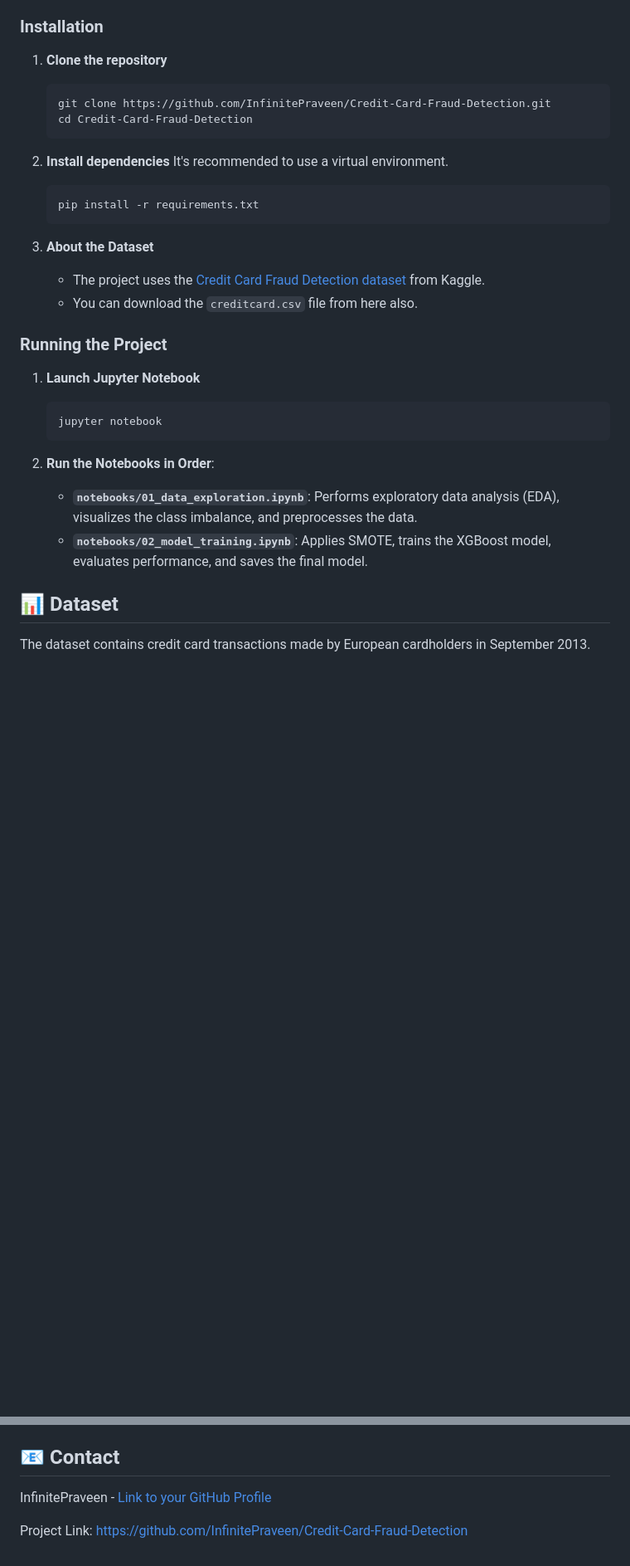
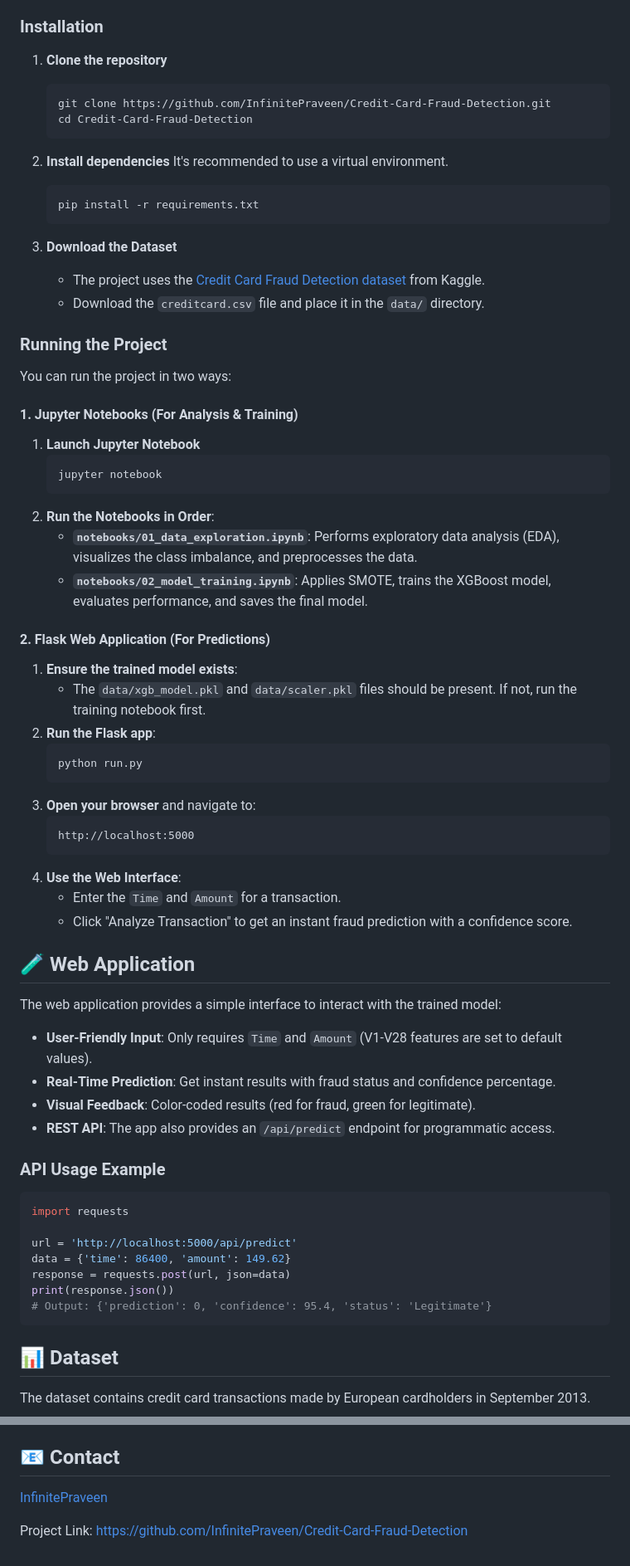
Before and after one commit to InfinitePraveen/Credit-Card-Fraud-Detection, a Markdown page: README.md, 2 parts joined by grey strips. Shown at 83% size. Drawn GitHub-style; blank space fills up the shorter version.

Commit message:
README.md file updated ✅

````diff
--- a/README.md
+++ b/README.md
@@ -24,32 +25,69 @@ This project provides a complete, end-to-end pipeline for credit card fraud dete
 
 ### Installation
 
-1. **Clone the repository**
-   ```bash
-   git clone https://github.com/InfinitePraveen/Credit-Card-Fraud-Detection.git
-   cd Credit-Card-Fraud-Detection
-   ```
+1.  **Clone the repository**
+    ```bash
+    git clone https://github.com/InfinitePraveen/Credit-Card-Fraud-Detection.git
+    cd Credit-Card-Fraud-Detection
+    ```
 
-2. **Install dependencies**
-   It's recommended to use a virtual environment.
-   ```bash
-   pip install -r requirements.txt
-   ```
+2.  **Install dependencies**
+    It's recommended to use a virtual environment.
+    ```bash
+    pip install -r requirements.txt
+    ```
 
-3. **About the Dataset**
-   - The project uses the [Credit Card Fraud Detection dataset](https://www.kaggle.com/datasets/mlg-ulb/creditcardfraud) from Kaggle.
-   - You can download the `creditcard.csv` file from here also.
+3.  **Download the Dataset**
+    - The project uses the [Credit Card Fraud Detection dataset](https://www.kaggle.com/datasets/mlg-ulb/creditcardfraud) from Kaggle.
+    - Download the `creditcard.csv` file and place it in the `data/` directory.
 
 ### Running the Project
 
-1. **Launch Jupyter Notebook**
-   ```bash
-   jupyter notebook
-   ```
+You can run the project in two ways:
 
-2. **Run the Notebooks in Order**:
-   - **`notebooks/01_data_exploration.ipynb`**: Performs exploratory data analysis (EDA), visualizes the class imbalance, and preprocesses the data.
-   - **`notebooks/02_model_training.ipynb`**: Applies SMOTE, trains the XGBoost model, evaluates performance, and saves the final model.
+#### 1. Jupyter Notebooks (For Analysis & Training)
+1.  **Launch Jupyter Notebook**
+    ```bash
+    jupyter notebook
+    ```
+2.  **Run the Notebooks in Order**:
+    - **`notebooks/01_data_exploration.ipynb`**: Performs exploratory data analysis (EDA), visualizes the class imbalance, and preprocesses the data.
+    - **`notebooks/02_model_training.ipynb`**: Applies SMOTE, trains the XGBoost model, evaluates performance, and saves the final model.
+
+#### 2. Flask Web Application (For Predictions)
+1.  **Ensure the trained model exists**:
+    - The `data/xgb_model.pkl` and `data/scaler.pkl` files should be present. If not, run the training notebook first.
+2.  **Run the Flask app**:
+    ```bash
+    python run.py
+    ```
+3.  **Open your browser** and navigate to:
+    ```
+    http://localhost:5000
+    ```
+4.  **Use the Web Interface**:
+    - Enter the `Time` and `Amount` for a transaction.
+    - Click "Analyze Transaction" to get an instant fraud prediction with a confidence score.
+
+## 🧪 Web Application
+
+The web application provides a simple interface to interact with the trained model:
+
+- **User-Friendly Input**: Only requires `Time` and `Amount` (V1-V28 features are set to default values).
+- **Real-Time Prediction**: Get instant results with fraud status and confidence percentage.
+- **Visual Feedback**: Color-coded results (red for fraud, green for legitimate).
+- **REST API**: The app also provides an `/api/predict` endpoint for programmatic access.
+
+### API Usage Example
+```python
+import requests
+
+url = 'http://localhost:5000/api/predict'
+data = {'time': 86400, 'amount': 149.62}
+response = requests.post(url, json=data)
+print(response.json())
+# Output: {'prediction': 0, 'confidence': 95.4, 'status': 'Legitimate'}
+```
 
 ## 📊 Dataset
 
@@ -149,6 +193,6 @@ Distributed under the MIT License. See [`LICENSE`](https://github.com/InfinitePr
 
 ## 📧 Contact
 
-InfinitePraveen - [Link to your GitHub Profile](https://github.com/InfinitePraveen)
+[InfinitePraveen](https://github.com/InfinitePraveen)
 
 Project Link: [https://github.com/InfinitePraveen/Credit-Card-Fraud-Detection](https://github.com/InfinitePraveen/Credit-Card-Fraud-Detection)
````
Also changed, not shown: other parts of README.md (+30 -23 lines).
